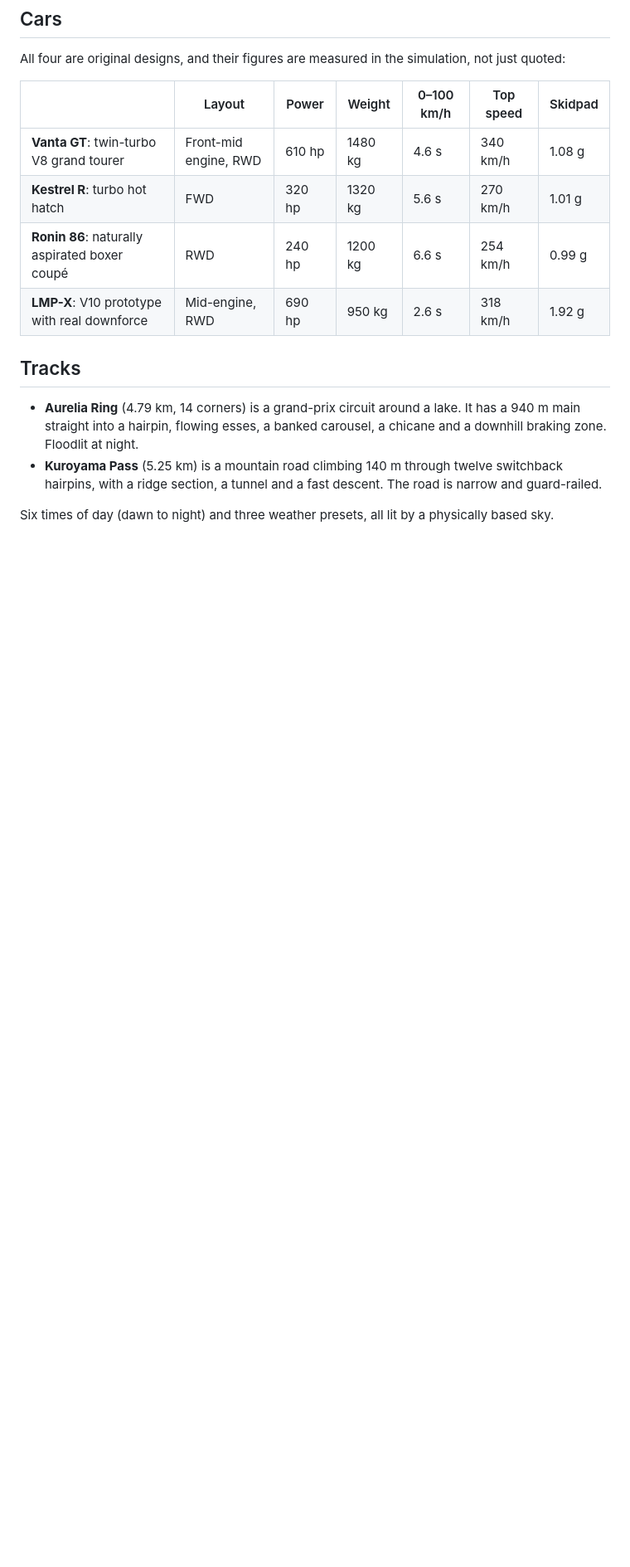
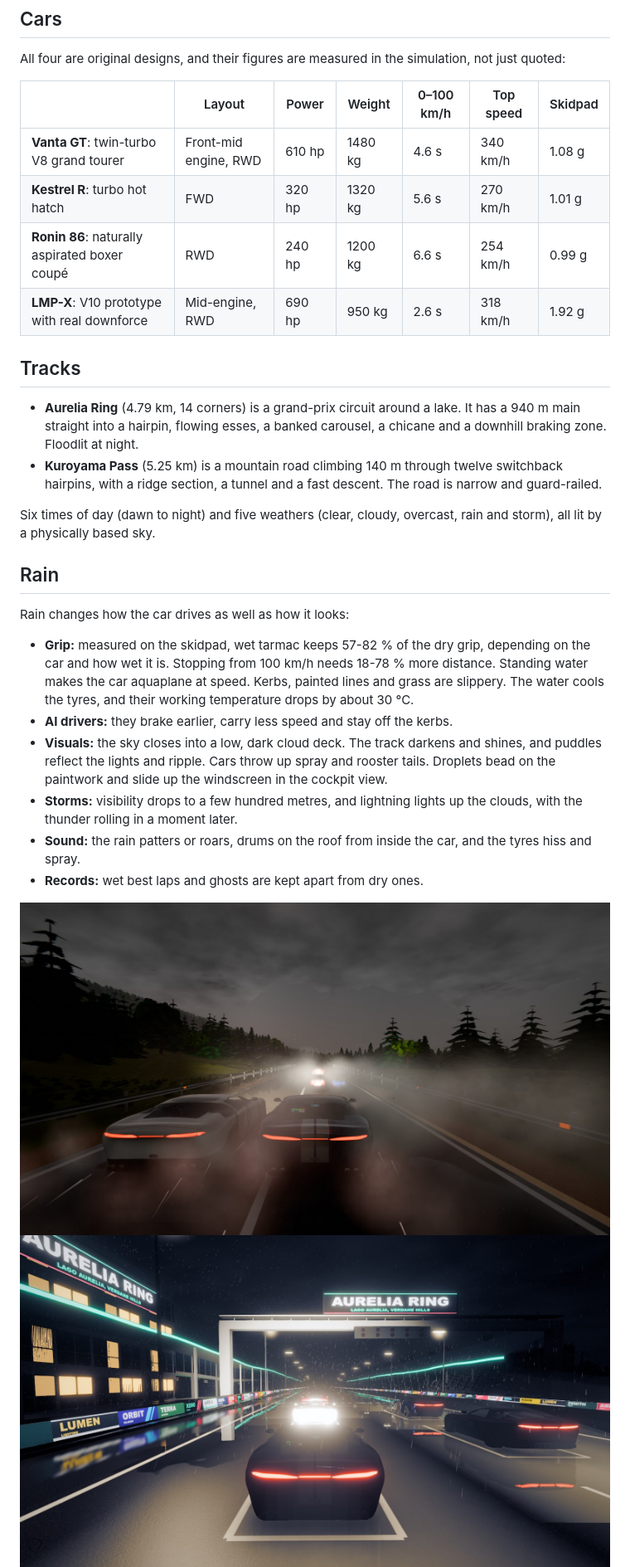
Before and after one commit to gabriel-berzescu/Xeno-Racer, a Markdown page: README.md, the part around one of its changes. Shown at 83% size. Rendered like a GitHub page; pictures changed too: docs/img/rain.jpg (added), docs/img/storm.jpg (added); blank space fills up the shorter version.

Commit message:
README: rain and storm (grip, AI, visuals, sound), new screenshots, Alt+F4 to quit
Co-Authored-By: Claude Opus 5.5 <noreply@anthropic.com>

```diff
--- a/README.md
+++ b/README.md
@@ -61,8 +63,29 @@ All four are original designs, and their figures are measured in the simulation,
 - **Aurelia Ring** (4.79 km, 14 corners) is a grand-prix circuit around a lake. It has a 940 m main straight into a hairpin, flowing esses, a banked carousel, a chicane and a downhill braking zone. Floodlit at night.
 - **Kuroyama Pass** (5.25 km) is a mountain road climbing 140 m through twelve switchback hairpins, with a ridge section, a tunnel and a fast descent. The road is narrow and guard-railed.
 
-Six times of day (dawn to night) and three weather presets, all lit by a physically based sky.
+Six times of day (dawn to night) and five weathers (clear, cloudy, overcast, rain and storm), all
+lit by a physically based sky.
 
+## Rain
+
+Rain changes how the car drives as well as how it looks:
+
+- **Grip:** measured on the skidpad, wet tarmac keeps 57-82 % of the dry grip, depending on the car
+  and how wet it is. Stopping from 100 km/h needs 18-78 % more distance. Standing water makes the
+  car aquaplane at speed. Kerbs, painted lines and grass are slippery. The water cools the tyres,
+  and their working temperature drops by about 30 °C.
+- **AI drivers:** they brake earlier, carry less speed and stay off the kerbs.
+- **Visuals:** the sky closes into a low, dark cloud deck. The track darkens and shines, and puddles
+  reflect the lights and ripple. Cars throw up spray and rooster tails. Droplets bead on the
+  paintwork and slide up the windscreen in the cockpit view.
+- **Storms:** visibility drops to a few hundred metres, and lightning lights up the clouds, with the
+  thunder rolling in a moment later.
+- **Sound:** the rain patters or roars, drums on the roof from inside the car, and the tyres hiss
+  and spray.
+- **Records:** wet best laps and ghosts are kept apart from dry ones.
+
+![Kuroyama in the rain at dusk](docs/img/rain.jpg)
+![A night storm on the Aurelia grid](docs/img/storm.jpg)
 ![Kuroyama hairpin from a TV camera](docs/img/hairpin.jpg)
 ![Aurelia at night](docs/img/night.jpg)
 
```
Also changed, not shown: other parts of README.md (+10 -7 lines).
